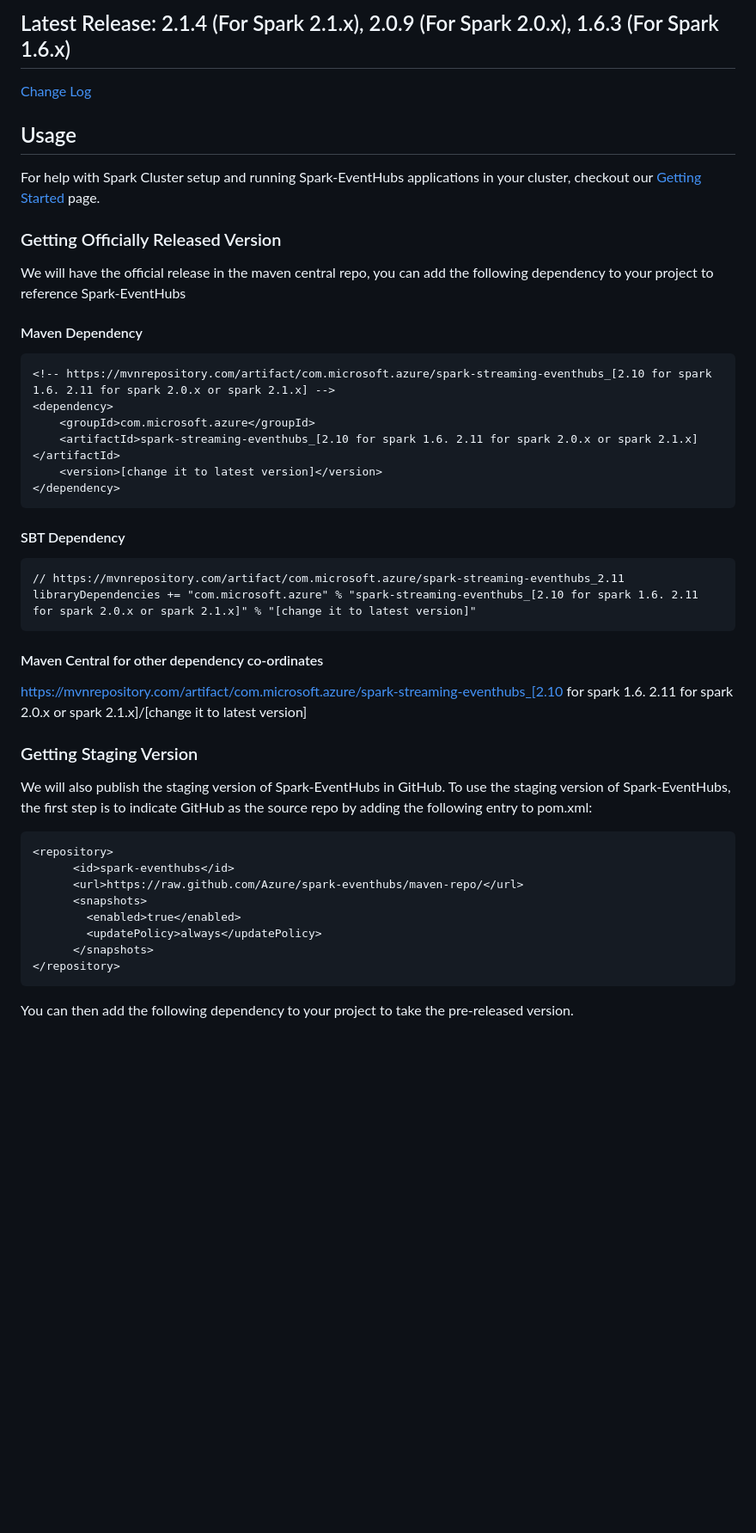
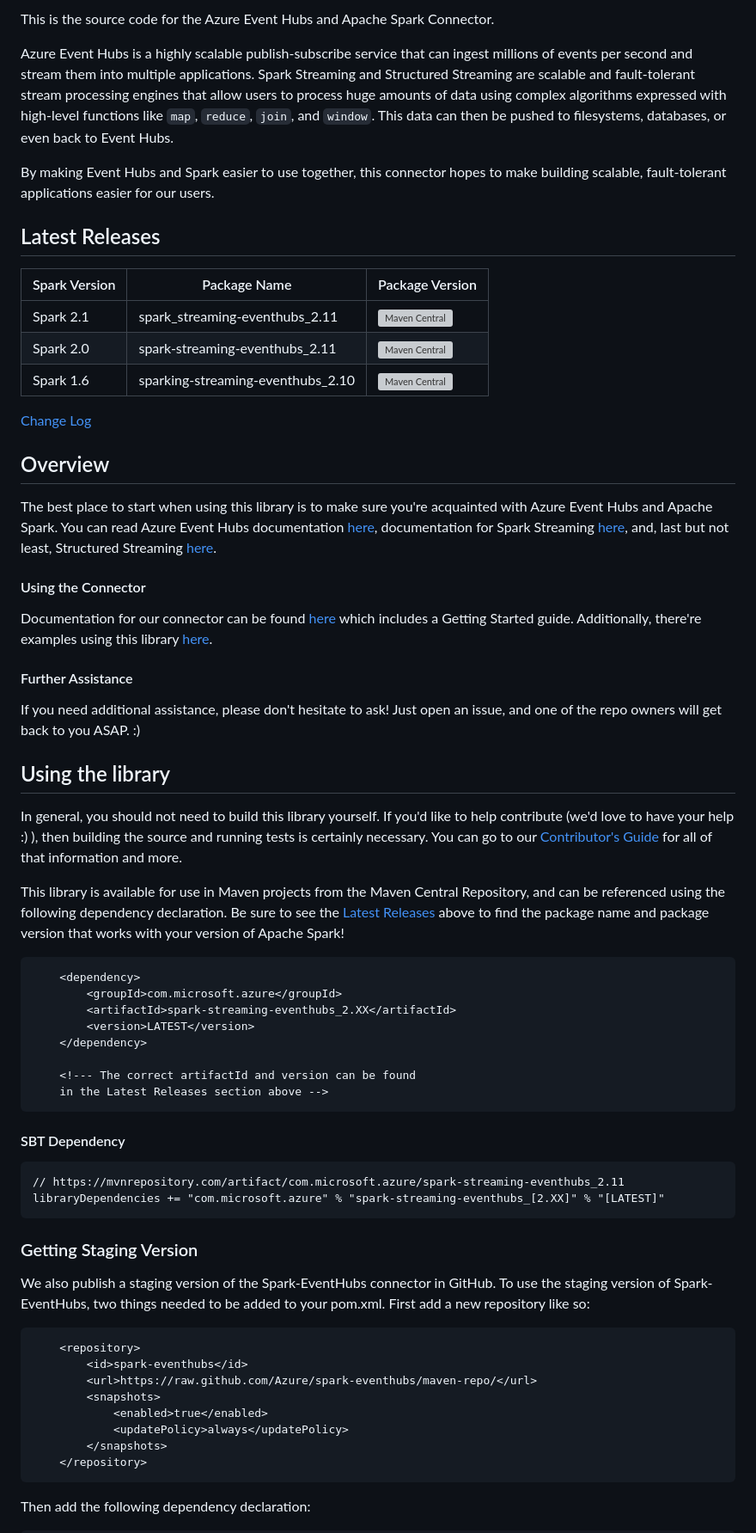
Before and after one commit to Azure/azure-event-hubs-spark, a Markdown page: README.md, the part around one of its changes. Shown at 86% size. Rendered like a GitHub page; blank space fills up the shorter version; grey boxes are pictures that could not be loaded.

Commit message:
initial repo clean up: first draft of new README, unfinished docs/README and CONTRIBUTING, removed javadocs folder

````diff
--- a/README.md
+++ b/README.md
@@ -7,45 +12,61 @@ For latest integration of EventHubs and Spark Streaming, the document can be fou
 
-## Latest Release: 2.1.4 (For Spark 2.1.x), 2.0.9 (For Spark 2.0.x), 1.6.3 (For Spark 1.6.x)
+This is the source code for the Azure Event Hubs and Apache Spark Connector.
+
+Azure Event Hubs is a highly scalable publish-subscribe service that can ingest millions of events per second and stream them into multiple applications. Spark Streaming and Structured Streaming are scalable and fault-tolerant stream processing engines that allow users to process huge amounts of data using complex algorithms expressed with high-level functions like ```map```, ```reduce```, ```join```, and ```window```. This data can then be pushed to filesystems, databases, or even back to Event Hubs.
+
+By making Event Hubs and Spark easier to use together, this connector hopes to make building scalable, fault-tolerant applications easier for our users.
+
+## Latest Releases
+|Spark Version|Package Name|Package Version|
+|-------------|------------|----------------|
+|Spark 2.1|spark_streaming-eventhubs_2.11|[![Maven Central](https://maven-badges.herokuapp.com/maven-central/com.microsoft.azure/spark-streaming-eventhubs_2.11/badge.svg)](https://maven-badges.herokuapp.com/maven-central/com.microsoft.azure/spark-streaming-eventhubs_2.11)|
+|Spark 2.0|spark-streaming-eventhubs_2.11|[![Maven Central](https://img.shields.io/maven-central/v/com.microsoft.azure/spark-streaming-eventhubs_2.11/2.0.9.svg)](https://maven-badges.herokuapp.com/maven-central/com.microsoft.azure/spark-streaming-eventhubs_2.11)|
+|Spark 1.6|sparking-streaming-eventhubs_2.10|[![Maven Central](https://maven-badges.herokuapp.com/maven-central/com.microsoft.azure/spark-streaming-eventhubs_2.10/badge.svg)](https://maven-badges.herokuapp.com/maven-central/com.microsoft.azure/spark-streaming-eventhubs_2.10)
 
 [Change Log](docs/change_log.md)
 
-## Usage
-For help with Spark Cluster setup and running Spark-EventHubs applications in your cluster, checkout our [Getting Started](docs/getting_started.md) page.
+## Overview
+The best place to start when using this library is to make sure you're acquainted with Azure Event Hubs and Apache Spark. You can read Azure Event Hubs documentation [here](), documentation for Spark Streaming [here](), and, last but not least, Structured Streaming [here]().
 
-### Getting Officially Released Version
+#### Using the Connector
+Documentation for our connector can be found [here](docs/README.md) which includes a Getting Started guide. Additionally, there're examples using this library [here](https://github.com/hdinsight/spark-eventhubs/examples).
 
-We will have the official release in the maven central repo, you can add the following dependency to your project to reference Spark-EventHubs
+#### Further Assistance
+If you need additional assistance, please don't hesitate to ask! Just open an issue, and one of the repo owners will get back to you ASAP. :)
 
-#### Maven Dependency
-    <!-- https://mvnrepository.com/artifact/com.microsoft.azure/spark-streaming-eventhubs_[2.10 for spark 1.6. 2.11 for spark 2.0.x or spark 2.1.x] -->
+## Using the library
+In general, you should not need to build this library yourself. If you'd like to help contribute (we'd love to have your help :) ), then building the source and running tests is certainly necessary. You can go to our [Contributor's Guide](/CONTRIBUTING.md) for all of that information and more.
+
+This library is available for use in Maven projects from the Maven Central Repository, and can be referenced using the following dependency declaration. Be sure to see the [Latest Releases](#latest-releases) above to find the package name and package version that works with your version of Apache Spark!
+
+```XML
     <dependency>
         <groupId>com.microsoft.azure</groupId>
-        <artifactId>spark-streaming-eventhubs_[2.10 for spark 1.6. 2.11 for spark 2.0.x or spark 2.1.x]</artifactId>
-        <version>[change it to latest version]</version>
+        <artifactId>spark-streaming-eventhubs_2.XX</artifactId>
+        <version>LATEST</version>
     </dependency>
+
+	<!--- The correct artifactId and version can be found
+	in the Latest Releases section above -->
+```
 
 #### SBT Dependency
     // https://mvnrepository.com/artifact/com.microsoft.azure/spark-streaming-eventhubs_2.11
-    libraryDependencies += "com.microsoft.azure" % "spark-streaming-eventhubs_[2.10 for spark 1.6. 2.11 for spark 2.0.x or spark 2.1.x]" % "[change it to latest version]"
-
-#### Maven Central for other dependency co-ordinates
-
-https://mvnrepository.com/artifact/com.microsoft.azure/spark-streaming-eventhubs_[2.10 for spark 1.6. 2.11 for spark 2.0.x or spark 2.1.x]/[change it to latest version]
+    libraryDependencies += "com.microsoft.azure" % "spark-streaming-eventhubs_[2.XX]" % "[LATEST]"
 
 ### Getting Staging Version
+We also publish a staging version of the Spark-EventHubs connector in GitHub. To use the staging version of Spark-EventHubs, two things needed to be added to your pom.xml. First add a new repository like so:
 
-We will also publish the staging version of Spark-EventHubs in GitHub. To use the staging version of Spark-EventHubs, the first step is to indicate GitHub as the source repo by adding the following entry to pom.xml:
-
-```xml
-<repository>
-      <id>spark-eventhubs</id>
-      <url>https://raw.github.com/Azure/spark-eventhubs/maven-repo/</url>
-      <snapshots>
-        <enabled>true</enabled>
-        <updatePolicy>always</updatePolicy>
-      </snapshots>
-</repository>
+```XML
+	<repository>
+		<id>spark-eventhubs</id>
+		<url>https://raw.github.com/Azure/spark-eventhubs/maven-repo/</url>
+		<snapshots>
+			<enabled>true</enabled>
+			<updatePolicy>always</updatePolicy>
+		</snapshots>
+	</repository>
 ```
 
-You can then add the following dependency to your project to take the pre-released version.
+Then add the following dependency declaration:
 
````
Also changed, not shown: other parts of README.md (+14 -13 lines), CONTRIBUTING.md (added, +1 -0 lines), docs/README.md (added, +5 -0 lines), javadoc/README.md (deleted, +0 -36 lines), event-hubs_spark.png (added).
